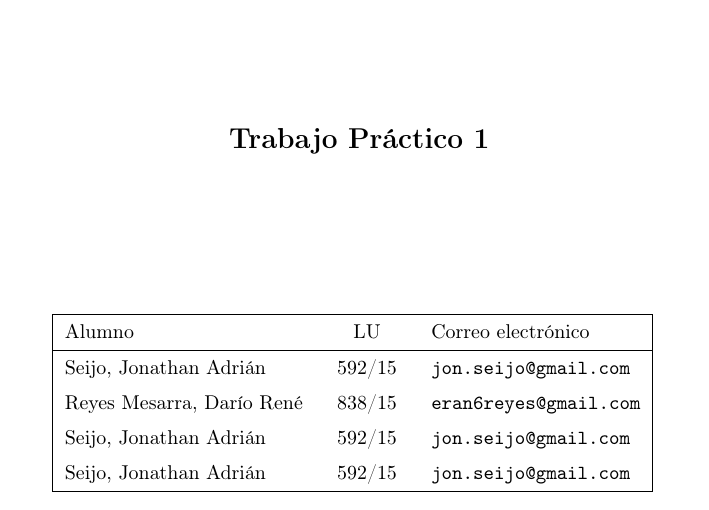
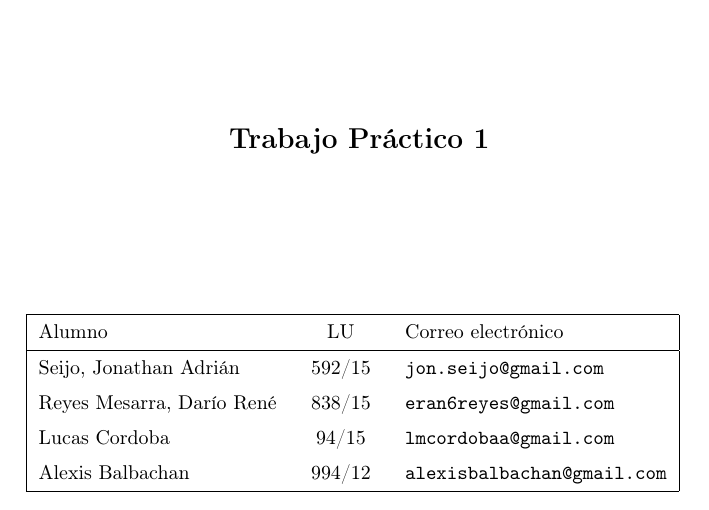
Before and after one commit to JonSeijo/algo3-tp2, a LaTeX document (informe/informe.tex): part of page 1 of 5, cut so that both start at the same text. Compiled offline with pdfLaTeX.

Commit message:
Agrega libretas y mails restantes

```diff
--- a/informe/informe.tex
+++ b/informe/informe.tex
@@ -78,8 +78,8 @@
 %\grupo{Grupo 12}
 \integrante{Seijo, Jonathan Adrián}{592/15}{jon.seijo@gmail.com}
 \integrante{Reyes Mesarra, Darío René}{838/15}{eran6reyes@gmail.com}
-\integrante{Seijo, Jonathan Adrián}{592/15}{jon.seijo@gmail.com}
-\integrante{Seijo, Jonathan Adrián}{592/15}{jon.seijo@gmail.com}
+\integrante{Lucas Cordoba}{94/15}{lmcordobaa@gmail.com}
+\integrante{Alexis Balbachan}{994/12}{alexisbalbachan@gmail.com}
 
 \fecha{Mayo 2017}
 
```
